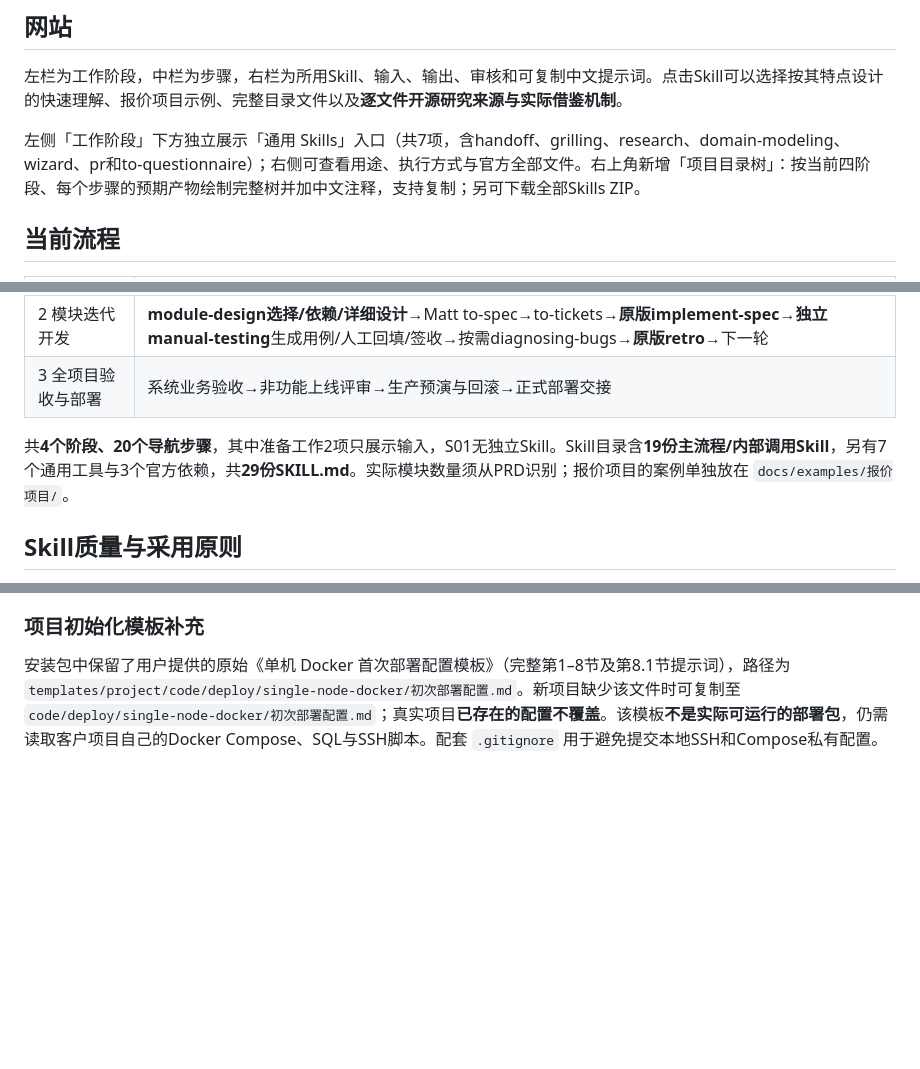
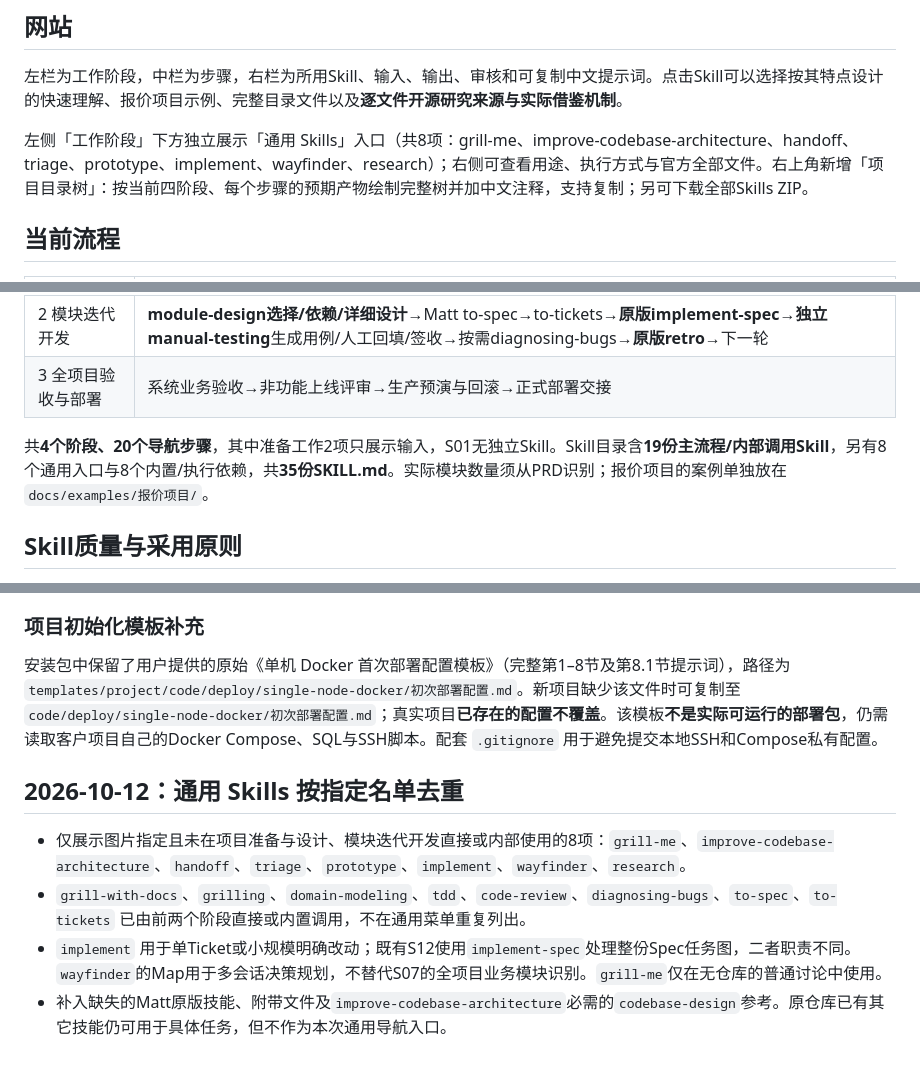
Before and after one commit to wamper64/dev-workflow, a Markdown page: README.md, 3 parts joined by grey strips. Rendered like a GitHub page; blank space fills up the shorter version.

```diff
--- a/README.md
+++ b/README.md
@@ -25,7 +25,7 @@
 
 左栏为工作阶段，中栏为步骤，右栏为所用Skill、输入、输出、审核和可复制中文提示词。点击Skill可以选择按其特点设计的快速理解、报价项目示例、完整目录文件以及**逐文件开源研究来源与实际借鉴机制**。
 
-左侧「工作阶段」下方独立展示「通用 Skills」入口（共7项，含handoff、grilling、research、domain-modeling、wizard、pr和to-questionnaire）；右侧可查看用途、执行方式与官方全部文件。右上角新增「项目目录树」：按当前四阶段、每个步骤的预期产物绘制完整树并加中文注释，支持复制；另可下载全部Skills ZIP。
+左侧「工作阶段」下方独立展示「通用 Skills」入口（共8项：grill-me、improve-codebase-architecture、handoff、triage、prototype、implement、wayfinder、research）；右侧可查看用途、执行方式与官方全部文件。右上角新增「项目目录树」：按当前四阶段、每个步骤的预期产物绘制完整树并加中文注释，支持复制；另可下载全部Skills ZIP。
 
 ## 当前流程
 
@@ -36,7 +36,7 @@
 | 2 模块迭代开发 | **module-design选择/依赖/详细设计**→Matt to-spec→to-tickets→**原版implement-spec**→**独立manual-testing**生成用例/人工回填/签收→按需diagnosing-bugs→**原版retro**→下一轮 |
 | 3 全项目验收与部署 | 系统业务验收→非功能上线评审→生产预演与回滚→正式部署交接 |
 
-共**4个阶段、20个导航步骤**，其中准备工作2项只展示输入，S01无独立Skill。Skill目录含**19份主流程/内部调用Skill**，另有7个通用工具与3个官方依赖，共**29份SKILL.md**。实际模块数量须从PRD识别；报价项目的案例单独放在 `docs/examples/报价项目/`。
+共**4个阶段、20个导航步骤**，其中准备工作2项只展示输入，S01无独立Skill。Skill目录含**19份主流程/内部调用Skill**，另有8个通用入口与8个内置/执行依赖，共**35份SKILL.md**。实际模块数量须从PRD识别；报价项目的案例单独放在 `docs/examples/报价项目/`。
 
 ## Skill质量与采用原则
 
@@ -142,3 +142,10 @@ GitHub Pages源设置为 **GitHub Actions**。每次提交`main`后，`.github/w
 ### 项目初始化模板补充
 
 安装包中保留了用户提供的原始《单机 Docker 首次部署配置模板》（完整第1–8节及第8.1节提示词），路径为 `templates/project/code/deploy/single-node-docker/初次部署配置.md`。新项目缺少该文件时可复制至 `code/deploy/single-node-docker/初次部署配置.md`；真实项目**已存在的配置不覆盖**。该模板**不是实际可运行的部署包**，仍需读取客户项目自己的Docker Compose、SQL与SSH脚本。配套 `.gitignore` 用于避免提交本地SSH和Compose私有配置。
+
+## 2026-10-12：通用 Skills 按指定名单去重
+
+- 仅展示图片指定且未在项目准备与设计、模块迭代开发直接或内部使用的8项：`grill-me`、`improve-codebase-architecture`、`handoff`、`triage`、`prototype`、`implement`、`wayfinder`、`research`。
+- `grill-with-docs`、`grilling`、`domain-modeling`、`tdd`、`code-review`、`diagnosing-bugs`、`to-spec`、`to-tickets` 已由前两个阶段直接或内置调用，不在通用菜单重复列出。
+- `implement` 用于单Ticket或小规模明确改动；既有S12使用`implement-spec`处理整份Spec任务图，二者职责不同。`wayfinder`的Map用于多会话决策规划，不替代S07的全项目业务模块识别。`grill-me`仅在无仓库的普通讨论中使用。
+- 补入缺失的Matt原版技能、附带文件及`improve-codebase-architecture`必需的`codebase-design`参考。原仓库已有其它技能仍可用于具体任务，但不作为本次通用导航入口。
```
Also changed, not shown: skills/REFERENCES.md (+13 -0 lines).
